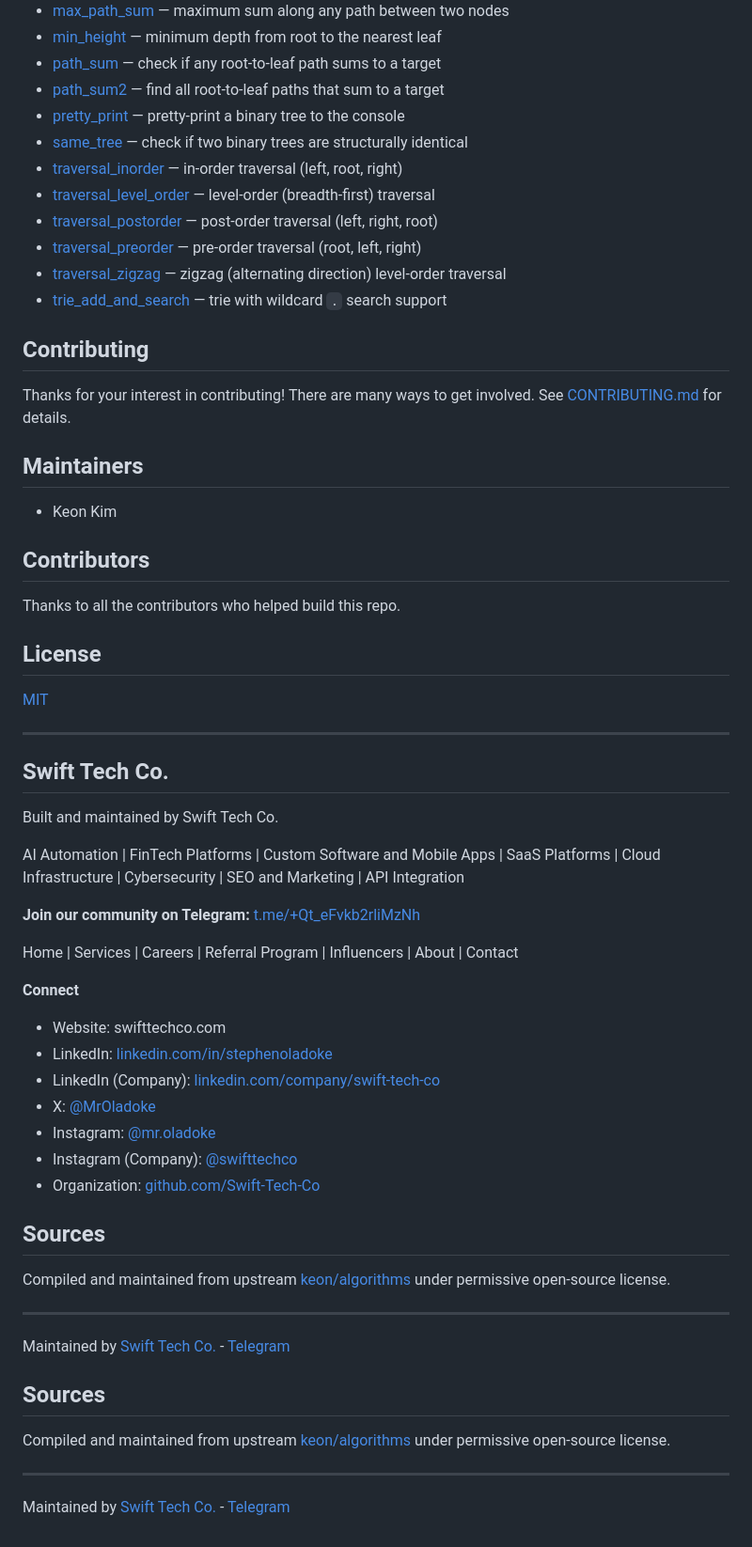
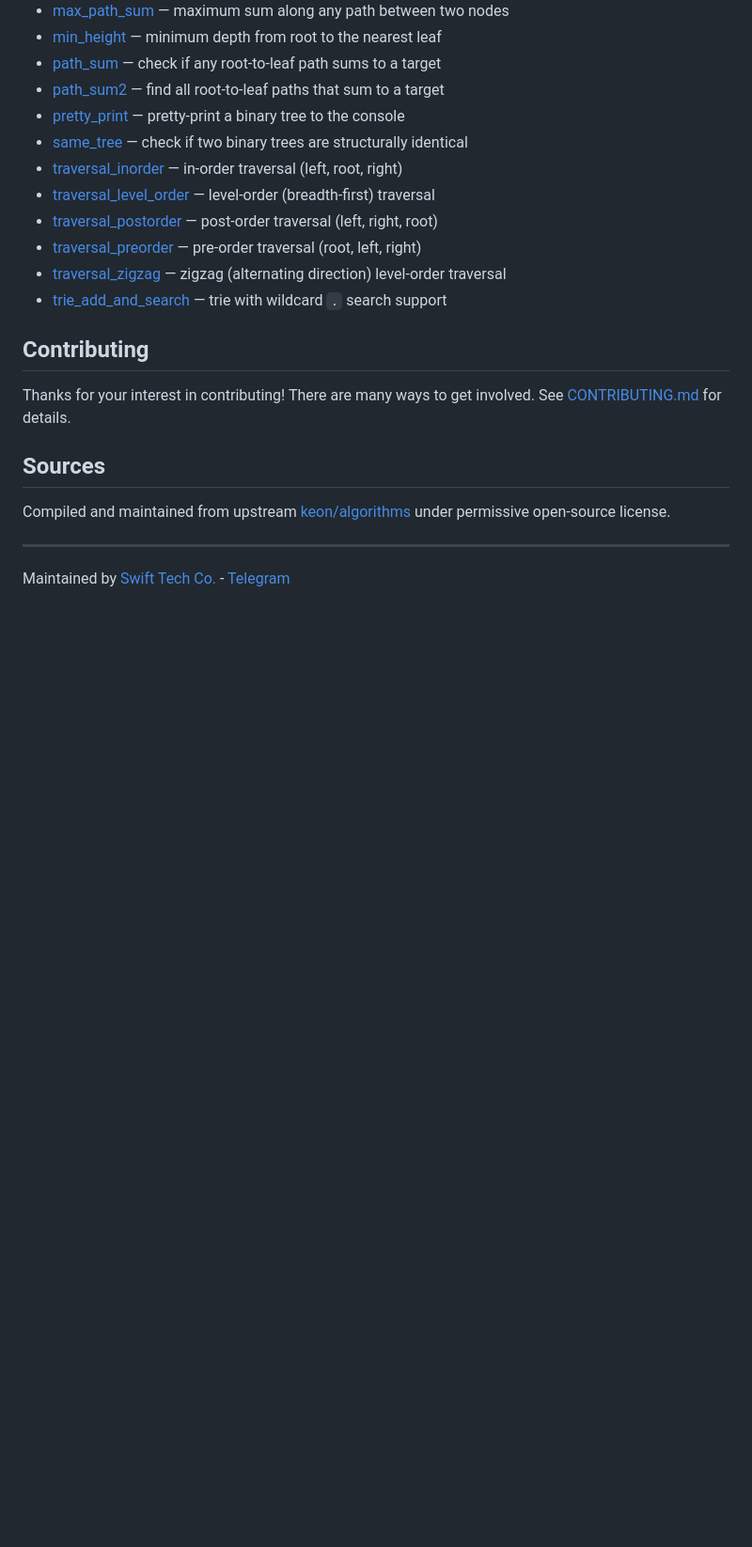
Before and after one commit to AjibolaOladoke/algorithms, a Markdown page: README.md, the part around one of its changes. Shown at 94% size. Rendered like a GitHub page; blank space fills up the shorter version.

Commit message:
Rewrite README summary, sources and clean links

```diff
--- a/README.md
+++ b/README.md
@@ -596,40 +596,6 @@ All core data structures live in [`algorithms/data_structures/`](algorithms/data
 
 Thanks for your interest in contributing! There are many ways to get involved. See [CONTRIBUTING.md](CONTRIBUTING.md) for details.
 
-## Maintainers
-
-- Keon Kim
-
-## Contributors
-
-Thanks to all the contributors who helped build this repo.
-
-## License
-
-[MIT](LICENSE)
-
----
-
-## Swift Tech Co.
-
-Built and maintained by Swift Tech Co.
-
-AI Automation | FinTech Platforms | Custom Software and Mobile Apps | SaaS Platforms | Cloud Infrastructure | Cybersecurity | SEO and Marketing | API Integration
-
-**Join our community on Telegram:** [t.me/+Qt_eFvkb2rliMzNh](https://t.me/+Qt_eFvkb2rliMzNh)
-
-Home | Services | Careers | Referral Program | Influencers | About | Contact
-
-**Connect**
-
-- Website: swifttechco.com
-- LinkedIn: [linkedin.com/in/stephenoladoke](https://www.linkedin.com/in/stephenoladoke/)
-- LinkedIn (Company): [linkedin.com/company/swift-tech-co](https://www.linkedin.com/company/swift-tech-co)
-- X: [@MrOladoke](https://x.com/MrOladoke)
-- Instagram: [@mr.oladoke](https://www.instagram.com/mr.oladoke/)
-- Instagram (Company): [@swifttechco](https://www.instagram.com/swifttechco/)
-- Organization: [github.com/Swift-Tech-Co](https://github.com/Swift-Tech-Co)
-
 ## Sources
 
 Compiled and maintained from upstream [keon/algorithms](https://github.com/keon/algorithms) under permissive open-source license.
@@ -637,11 +603,3 @@ Compiled and maintained from upstream [keon/algorithms](https://github.com/keon/
 ---
 
 Maintained by [Swift Tech Co.](https://github.com/Swift-Tech-Co) - [Telegram](https://t.me/+Qt_eFvkb2rliMzNh)
-
-## Sources
-
-Compiled and maintained from upstream [keon/algorithms](https://github.com/keon/algorithms) under permissive open-source license.
-
----
-
-Maintained by [Swift Tech Co.](https://github.com/Swift-Tech-Co) - [Telegram](https://t.me/+Qt_eFvkb2rliMzNh)
```
Also changed, not shown: other parts of README.md (+1 -1 lines).
